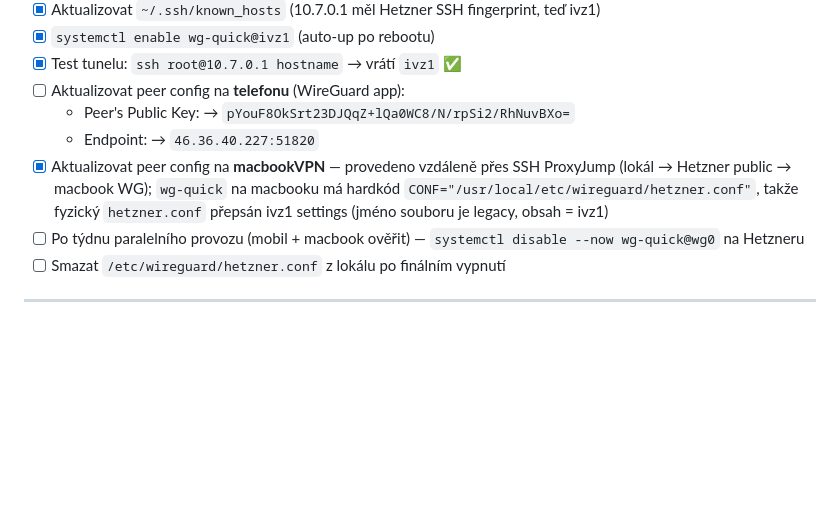
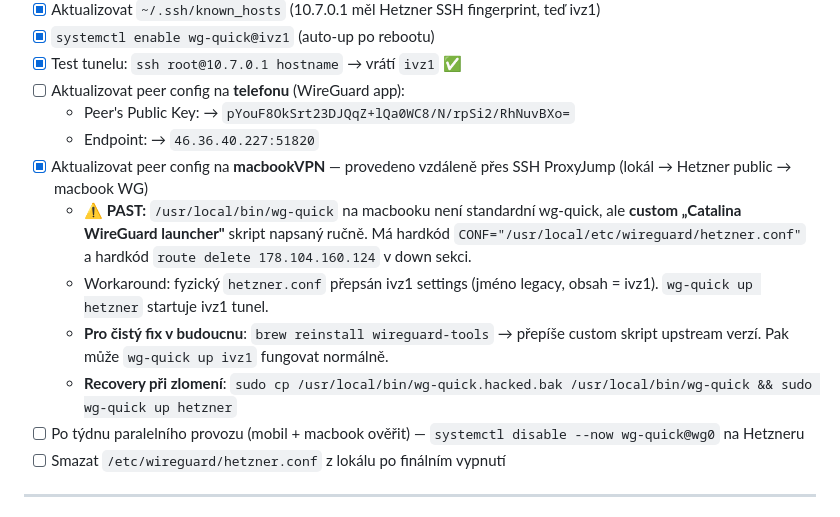
Before and after one commit to milos106/icovazby, a Markdown page: docs/MIGRATION_HUKOT.md, the part around the change. Rendered like a GitHub page; blank space fills up the shorter version.

Commit message:
docs(migration): poznámka past — macbook custom wg-quick (ne standardní)
Můj zásah do skriptu /usr/local/bin/wg-quick rozbil macbook WG.
Skript není standardní wg-quick, ale custom "Catalina WireGuard
launcher" napsaný ručně s hardkódovanými cestami i IP v down sekci.

Recovery procedure + plán na čistý fix (brew reinstall wireguard-tools)
zapsán pro budoucí session.

```diff
--- a/docs/MIGRATION_HUKOT.md
+++ b/docs/MIGRATION_HUKOT.md
@@ -221,7 +221,11 @@ Z (před):                                       Na (po):
 - [ ] Aktualizovat peer config na **telefonu** (WireGuard app):
   - Peer's Public Key: → `pYouF8OkSrt23DJQqZ+lQa0WC8/N/rpSi2/RhNuvBXo=`
   - Endpoint: → `46.36.40.227:51820`
-- [x] Aktualizovat peer config na **macbookVPN** — provedeno vzdáleně přes SSH ProxyJump (lokál → Hetzner public → macbook WG); `wg-quick` na macbooku má hardkód `CONF="/usr/local/etc/wireguard/hetzner.conf"`, takže fyzický `hetzner.conf` přepsán ivz1 settings (jméno souboru je legacy, obsah = ivz1)
+- [x] Aktualizovat peer config na **macbookVPN** — provedeno vzdáleně přes SSH ProxyJump (lokál → Hetzner public → macbook WG)
+  - ⚠️ **PAST:** `/usr/local/bin/wg-quick` na macbooku není standardní wg-quick, ale **custom „Catalina WireGuard launcher"** skript napsaný ručně. Má hardkód `CONF="/usr/local/etc/wireguard/hetzner.conf"` a hardkód `route delete 178.104.160.124` v down sekci.
+  - Workaround: fyzický `hetzner.conf` přepsán ivz1 settings (jméno legacy, obsah = ivz1). `wg-quick up hetzner` startuje ivz1 tunel.
+  - **Pro čistý fix v budoucnu**: `brew reinstall wireguard-tools` → přepíše custom skript upstream verzí. Pak může `wg-quick up ivz1` fungovat normálně.
+  - **Recovery při zlomení**: `sudo cp /usr/local/bin/wg-quick.hacked.bak /usr/local/bin/wg-quick && sudo wg-quick up hetzner`
 - [ ] Po týdnu paralelního provozu (mobil + macbook ověřit) — `systemctl disable --now wg-quick@wg0` na Hetzneru
 - [ ] Smazat `/etc/wireguard/hetzner.conf` z lokálu po finálním vypnutí
 
```
